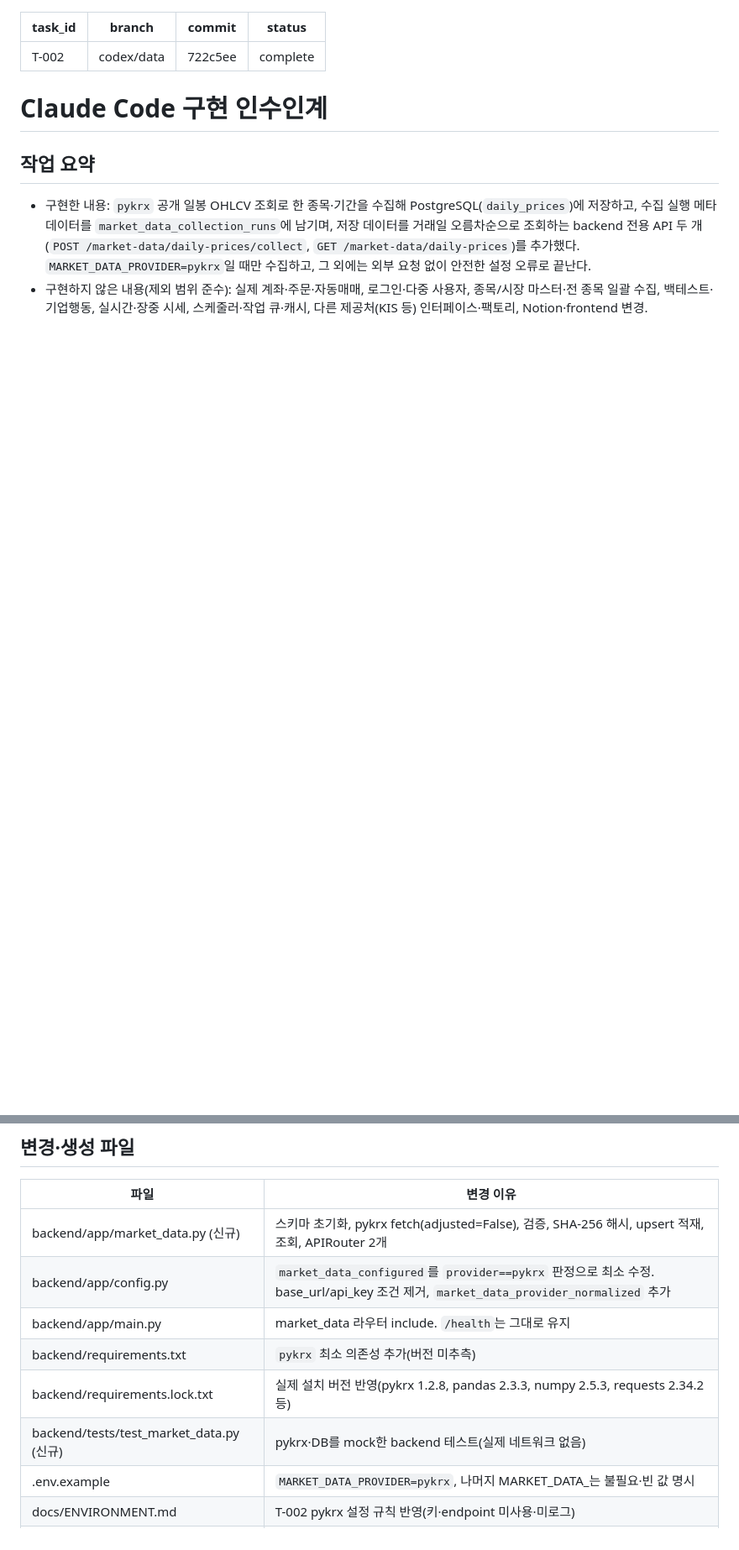
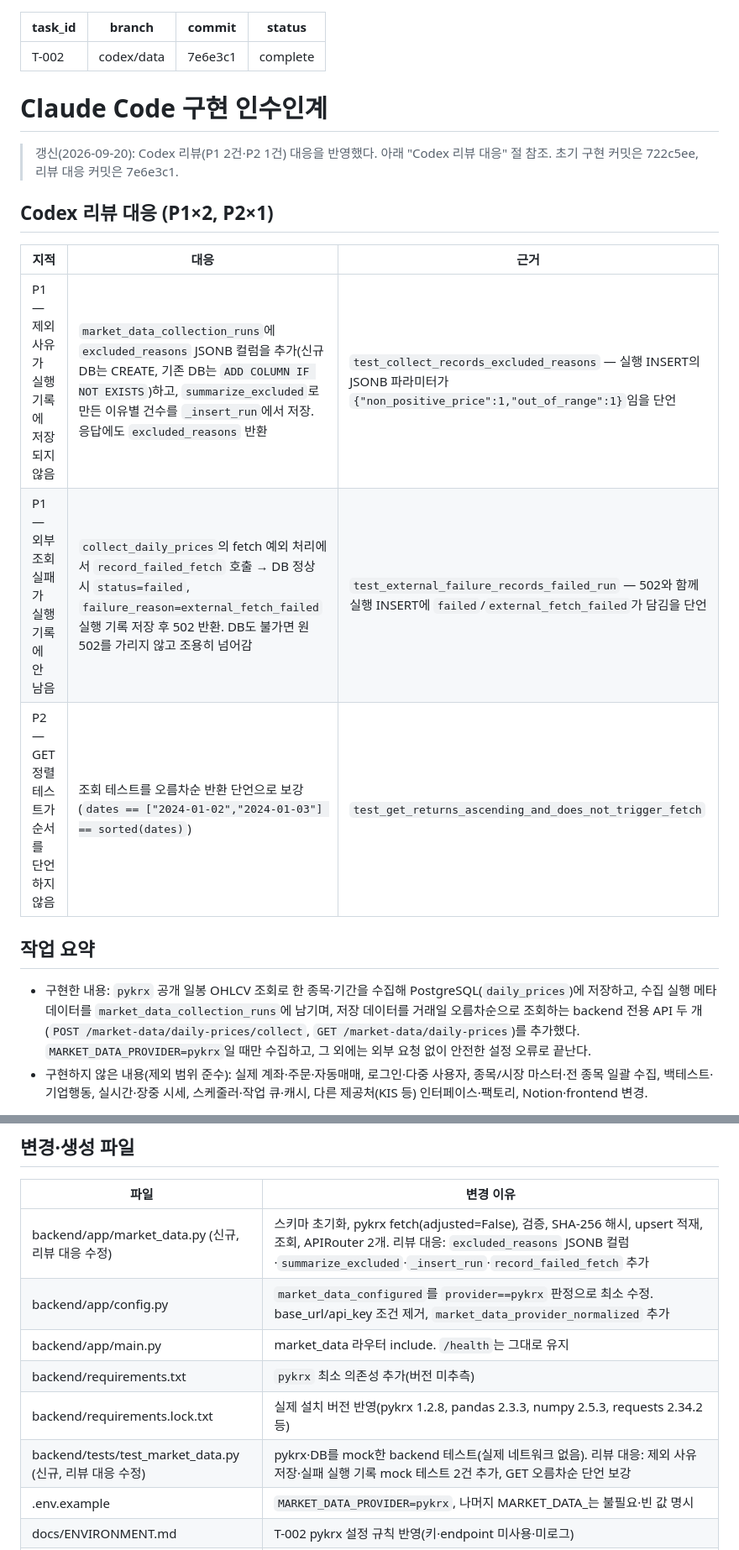
Before and after one commit to ChangJe-P/stock-pro, a Markdown page: docs/handoffs/T-002-claude-handoff.md, 2 parts joined by grey strips. Shown at 84% size. Drawn GitHub-style; blank space fills up the shorter version.

```diff
--- a/docs/handoffs/T-002-claude-handoff.md
+++ b/docs/handoffs/T-002-claude-handoff.md
@@ -1,11 +1,21 @@
 ---
 task_id: T-002
 branch: codex/data
-commit: 722c5ee
+commit: 7e6e3c1
 status: complete
 ---
 
 # Claude Code 구현 인수인계
+
+> 갱신(2026-09-20): Codex 리뷰(P1 2건·P2 1건) 대응을 반영했다. 아래 "Codex 리뷰 대응" 절 참조. 초기 구현 커밋은 722c5ee, 리뷰 대응 커밋은 7e6e3c1.
+
+## Codex 리뷰 대응 (P1×2, P2×1)
+
+| 지적 | 대응 | 근거 |
+|---|---|---|
+| P1 — 제외 사유가 실행 기록에 저장되지 않음 | `market_data_collection_runs`에 `excluded_reasons` JSONB 컬럼을 추가(신규 DB는 CREATE, 기존 DB는 `ADD COLUMN IF NOT EXISTS`)하고, `summarize_excluded`로 만든 이유별 건수를 `_insert_run`에서 저장. 응답에도 `excluded_reasons` 반환 | `test_collect_records_excluded_reasons` — 실행 INSERT의 JSONB 파라미터가 `{"non_positive_price":1,"out_of_range":1}`임을 단언 |
+| P1 — 외부 조회 실패가 실행 기록에 안 남음 | `collect_daily_prices`의 fetch 예외 처리에서 `record_failed_fetch` 호출 → DB 정상 시 `status=failed`, `failure_reason=external_fetch_failed` 실행 기록 저장 후 502 반환. DB도 불가면 원 502를 가리지 않고 조용히 넘어감 | `test_external_failure_records_failed_run` — 502와 함께 실행 INSERT에 `failed`/`external_fetch_failed`가 담김을 단언 |
+| P2 — GET 정렬 테스트가 순서를 단언하지 않음 | 조회 테스트를 오름차순 반환 단언으로 보강(`dates == ["2024-01-02","2024-01-03"] == sorted(dates)`) | `test_get_returns_ascending_and_does_not_trigger_fetch` |
 
 ## 작업 요약
 
@@ -16,12 +26,12 @@ status: complete
 
 | 파일 | 변경 이유 |
 |---|---|
-| backend/app/market_data.py (신규) | 스키마 초기화, pykrx fetch(adjusted=False), 검증, SHA-256 해시, upsert 적재, 조회, APIRouter 2개 |
+| backend/app/market_data.py (신규, 리뷰 대응 수정) | 스키마 초기화, pykrx fetch(adjusted=False), 검증, SHA-256 해시, upsert 적재, 조회, APIRouter 2개. 리뷰 대응: `excluded_reasons` JSONB 컬럼·`summarize_excluded`·`_insert_run`·`record_failed_fetch` 추가 |
 | backend/app/config.py | `market_data_configured`를 `provider==pykrx` 판정으로 최소 수정. base_url/api_key 조건 제거, `market_data_provider_normalized` 추가 |
 | backend/app/main.py | market_data 라우터 include. `/health`는 그대로 유지 |
 | backend/requirements.txt | `pykrx` 최소 의존성 추가(버전 미추측) |
 | backend/requirements.lock.txt | 실제 설치 버전 반영(pykrx 1.2.8, pandas 2.3.3, numpy 2.5.3, requests 2.34.2 등) |
-| backend/tests/test_market_data.py (신규) | pykrx·DB를 mock한 backend 테스트(실제 네트워크 없음) |
+| backend/tests/test_market_data.py (신규, 리뷰 대응 수정) | pykrx·DB를 mock한 backend 테스트(실제 네트워크 없음). 리뷰 대응: 제외 사유 저장·실패 실행 기록 mock 테스트 2건 추가, GET 오름차순 단언 보강 |
 | .env.example | `MARKET_DATA_PROVIDER=pykrx`, 나머지 MARKET_DATA_는 불필요·빈 값 명시 |
 | docs/ENVIRONMENT.md | T-002 pykrx 설정 규칙 반영(키·endpoint 미사용·미로그) |
 | README.md | 수집/조회 API 목적·사용법·제한·비투자조언 고지, 설정 전제 |
```
Also changed, not shown: other parts of docs/handoffs/T-002-claude-handoff.md (+14 -9 lines).
